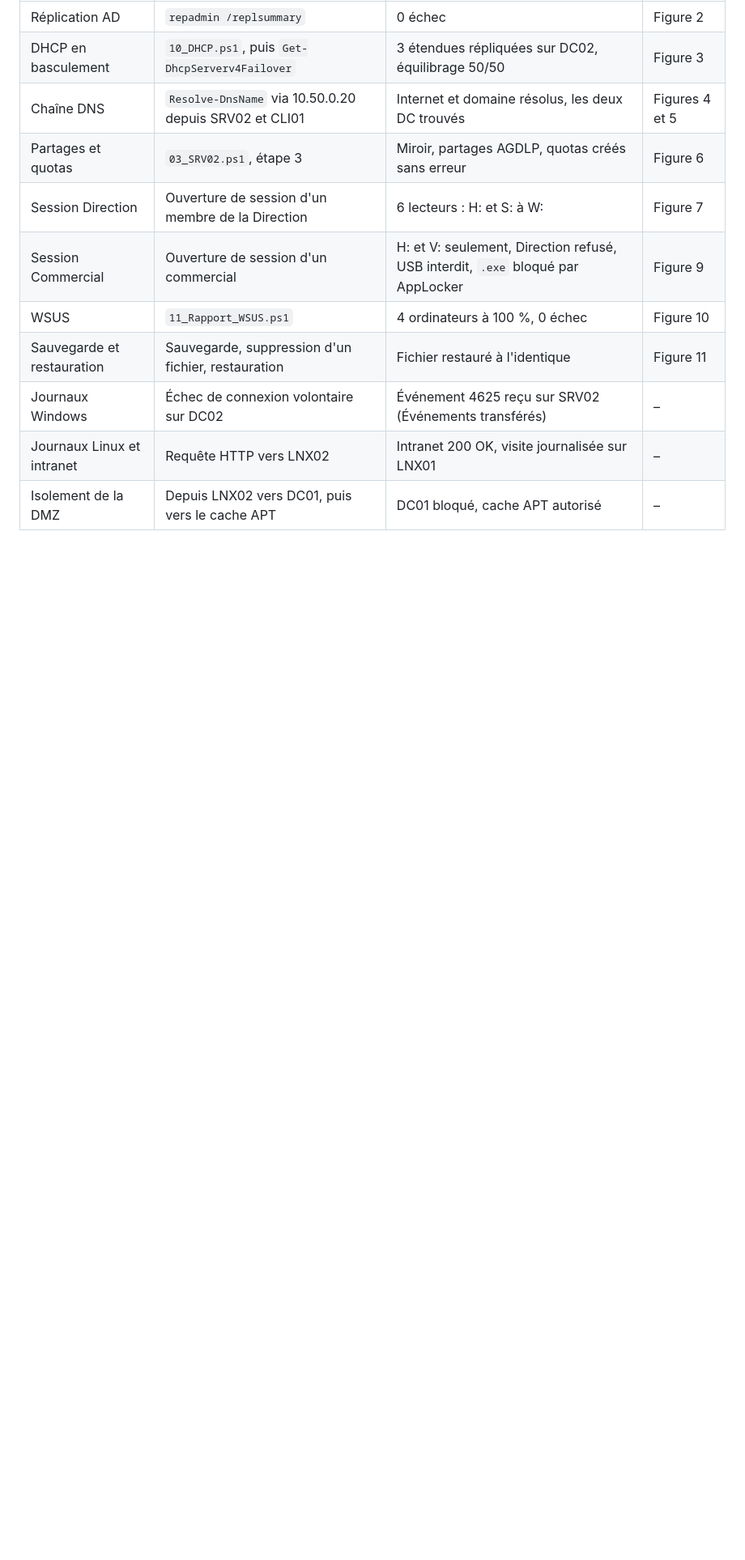
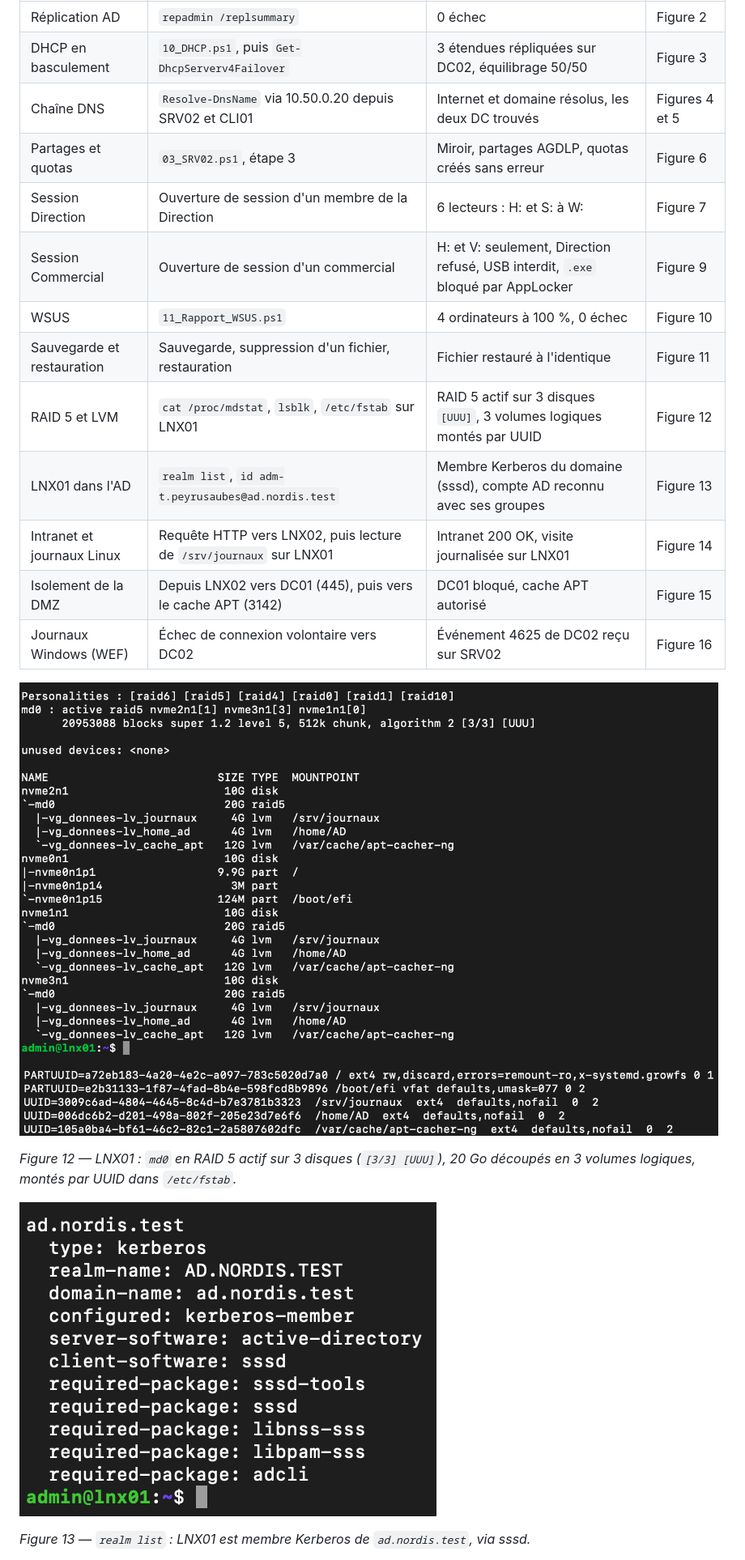
Before and after one commit to thomaspeyr31/nordis-infra-aws, a Markdown page: DOCUMENTATION.md, the part around one of its changes. Shown at 81% size. Drawn GitHub-style; pictures changed too: tp1-infrastructure/docs/captures/lnx01-domaine.png (added), tp1-infrastructure/docs/captures/lnx01-raid-lvm.png (added); blank space fills up the shorter version.

```diff
--- a/DOCUMENTATION.md
+++ b/DOCUMENTATION.md
@@ -357,6 +359,17 @@ Les 11 tests de recette sont passés : chaque fonction demandée a été vérifi
 | Session Commercial | Ouverture de session d'un commercial | H: et V: seulement, Direction refusé, USB interdit, `.exe` bloqué par AppLocker | Figure 9 |
 | WSUS | `11_Rapport_WSUS.ps1` | 4 ordinateurs à 100 %, 0 échec | Figure 10 |
 | Sauvegarde et restauration | Sauvegarde, suppression d'un fichier, restauration | Fichier restauré à l'identique | Figure 11 |
-| Journaux Windows | Échec de connexion volontaire sur DC02 | Événement 4625 reçu sur SRV02 (Événements transférés) | – |
-| Journaux Linux et intranet | Requête HTTP vers LNX02 | Intranet 200 OK, visite journalisée sur LNX01 | – |
-| Isolement de la DMZ | Depuis LNX02 vers DC01, puis vers le cache APT | DC01 bloqué, cache APT autorisé | – |
+| RAID 5 et LVM | `cat /proc/mdstat`, `lsblk`, `/etc/fstab` sur LNX01 | RAID 5 actif sur 3 disques `[UUU]`, 3 volumes logiques montés par UUID | Figure 12 |
+| LNX01 dans l'AD | `realm list`, `id adm-t.peyrusaubes@ad.nordis.test` | Membre Kerberos du domaine (sssd), compte AD reconnu avec ses groupes | Figure 13 |
+| Intranet et journaux Linux | Requête HTTP vers LNX02, puis lecture de `/srv/journaux` sur LNX01 | Intranet 200 OK, visite journalisée sur LNX01 | Figure 14 |
+| Isolement de la DMZ | Depuis LNX02 vers DC01 (445), puis vers le cache APT (3142) | DC01 bloqué, cache APT autorisé | Figure 15 |
+| Journaux Windows (WEF) | Échec de connexion volontaire vers DC02 | Événement 4625 de DC02 reçu sur SRV02 | Figure 16 |
+
+![Figure 12 — RAID 5 et LVM sur LNX01](tp1-infrastructure/docs/captures/lnx01-raid-lvm.png)
+
+*Figure 12 — LNX01 : `md0` en RAID 5 actif sur 3 disques (`[3/3] [UUU]`), 20 Go découpés en 3 volumes logiques, montés par UUID dans `/etc/fstab`.*
+
+![Figure 13 — LNX01 membre du domaine](tp1-infrastructure/docs/captures/lnx01-domaine.png)
+
+*Figure 13 — `realm list` : LNX01 est membre Kerberos de `ad.nordis.test`, via sssd.*
+
```
Also changed, not shown: other parts of DOCUMENTATION.md (+67 -47 lines), README.md (+1 -1 lines), tp1-infrastructure/README.md (+3 -0 lines), tp1-infrastructure/docs/captures/lnx02-dmz-isolement.png (added), tp1-infrastructure/docs/captures/lnx02-intranet-journaux.png (added), tp1-infrastructure/docs/captures/srv02-wef-4625.png (added).
